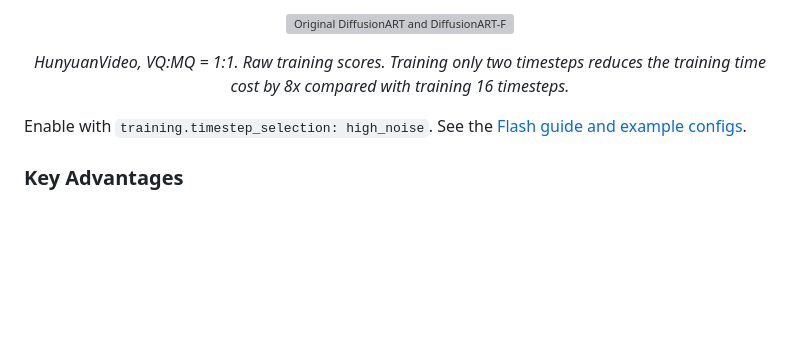
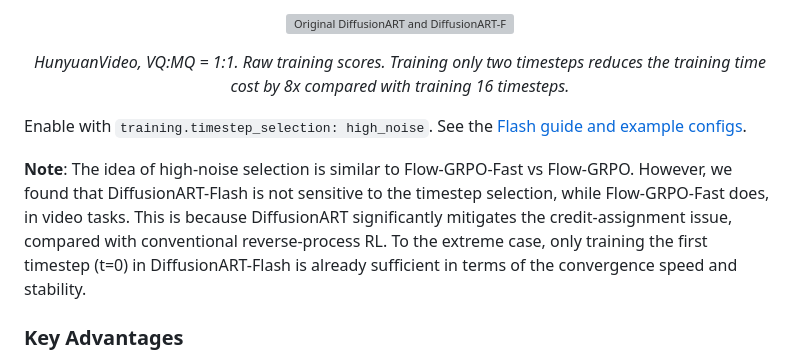
Before and after one commit to vanzll/DiffusionART, a Markdown page: README.md, the part around the change. Rendered like a GitHub page; blank space fills up the shorter version; grey boxes are pictures that could not be loaded.

```diff
--- a/README.md
+++ b/README.md
@@ -151,6 +151,8 @@ full denoising schedule. Rollout stage still follows the complete trajectory to
 
 Enable with `training.timestep_selection: high_noise`.
 See the [Flash guide and example configs](docs/art-flash.md).
+
+**Note**: The idea of high-noise selection is similar to Flow-GRPO-Fast vs Flow-GRPO. However, we found that DiffusionART-Flash is not sensitive to the timestep selection, while Flow-GRPO-Fast does, in video tasks. This is because DiffusionART significantly mitigates the credit-assignment issue, compared with conventional reverse-process RL. To the extreme case, only training the first timestep (t=0) in DiffusionART-Flash is already sufficient in terms of the convergence speed and stability.
 
 ### Key Advantages
 
```
